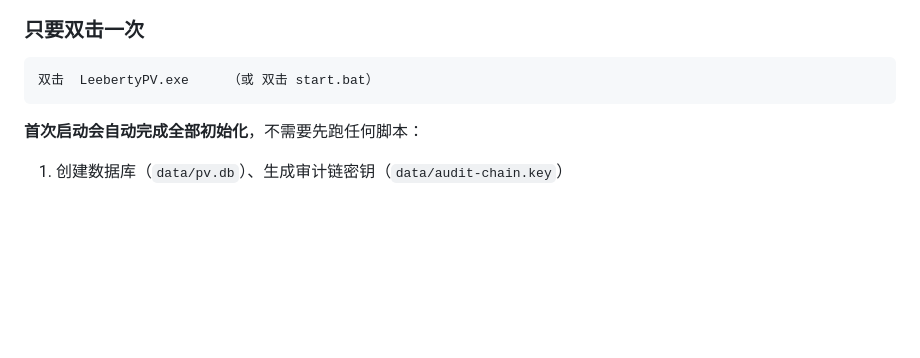
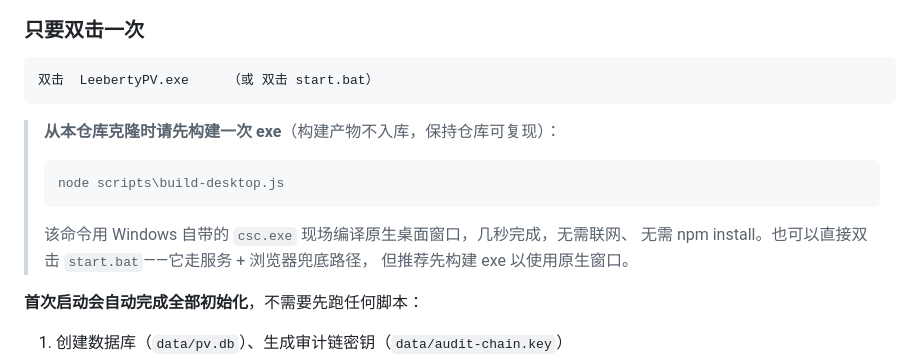
Before and after one commit to leerogerstheman/LeebertyPV, a Markdown page: README.md, the part around the change. GitHub-like rendering; blank space fills up the shorter version.

Commit message:
docs: note that the native exe is built from source (node scripts\build-desktop.js)
The repository ships source only (no build artefacts), so a fresh clone
needs one build step before double-clicking LeebertyPV.exe.

````diff
--- a/README.md
+++ b/README.md
@@ -71,6 +71,14 @@
 ```
 双击  LeebertyPV.exe     （或 双击 start.bat）
 ```
+
+> **从本仓库克隆时请先构建一次 exe**（构建产物不入库，保持仓库可复现）：
+> ```bat
+> node scripts\build-desktop.js
+> ```
+> 该命令用 Windows 自带的 `csc.exe` 现场编译原生桌面窗口，几秒完成，无需联网、
+> 无需 npm install。也可以直接双击 `start.bat`——它走服务 + 浏览器兜底路径，
+> 但推荐先构建 exe 以使用原生窗口。
 
 **首次启动会自动完成全部初始化**，不需要先跑任何脚本：
 
````
